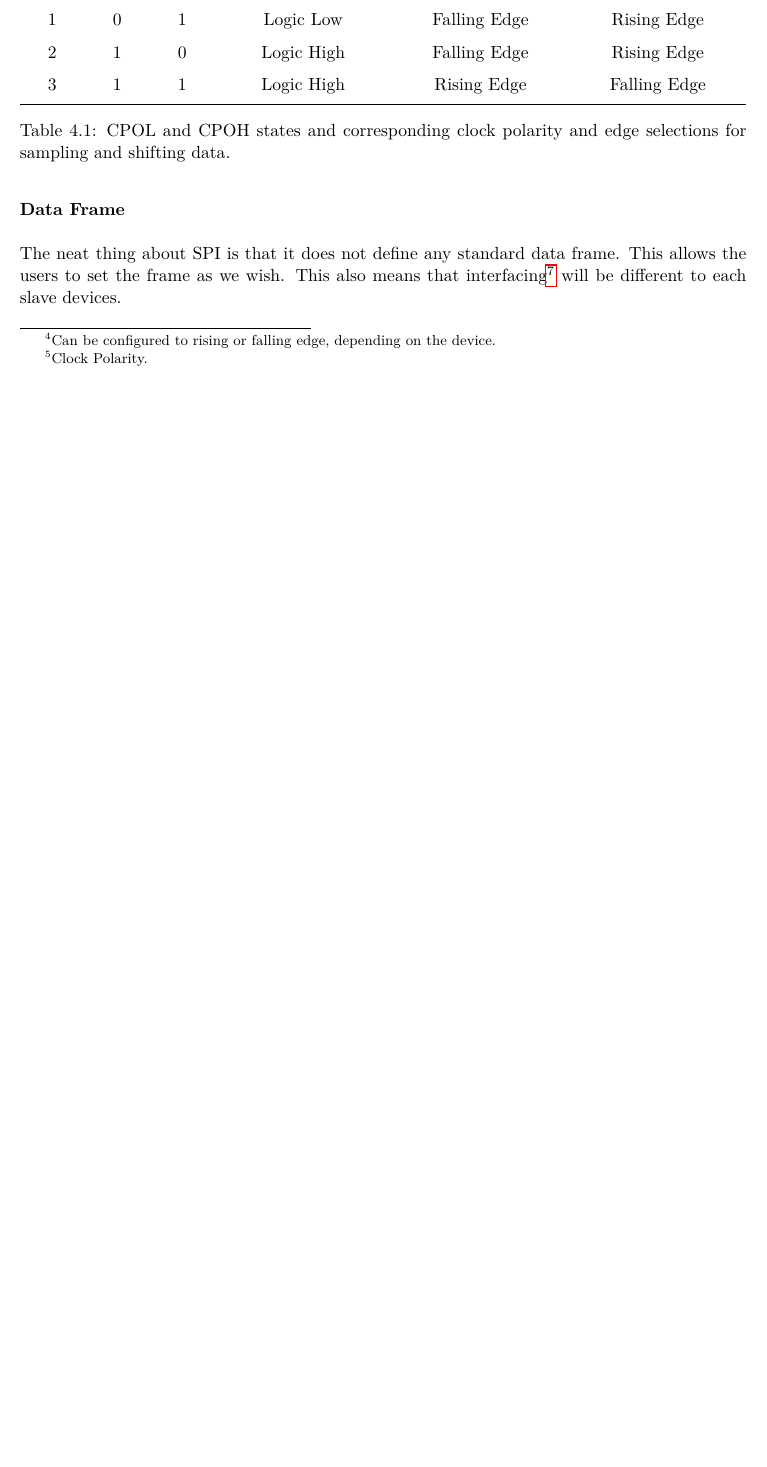
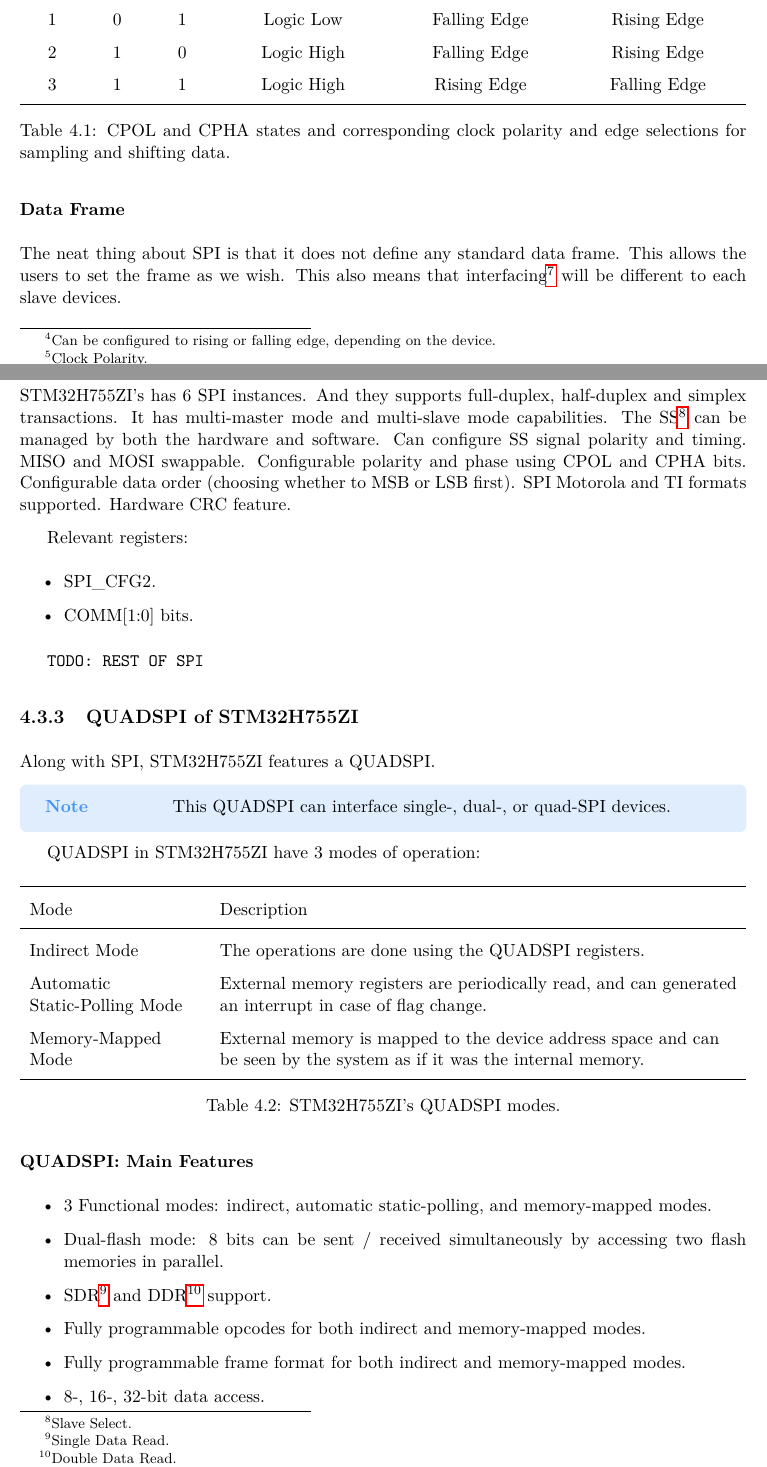
Before and after one commit to thepenguinn/internship, a LaTeX document (main.tex, which reads chapter_04/section_03/section.tex): part of page 23 of 23 before the commit and two parts of pages 23 and 24 of 25 after it, the two joined at a grey line, cut so that both start at the same text, the shorter picture padded with empty space. Compiled offline with pdfLaTeX.

Commit message:
Updated SPI

```diff
--- a/chapter_04/section_03/section.tex
+++ b/chapter_04/section_03/section.tex
@@ -130,7 +130,7 @@ CPHA\footnote{Clock Phase.} bits. See table \ref{tbl:spiModes} for the correspon
         \bottomrule
 
     \end{tabularx}
-    \captionof{table}{CPOL and CPOH states and corresponding clock polarity and edge selections for sampling and shifting data.}
+    \captionof{table}{CPOL and CPHA states and corresponding clock polarity and edge selections for sampling and shifting data.}
     \label{tbl:spiModes}
 \end{center}
 
@@ -140,4 +140,69 @@ The neat thing about SPI is that it does not define any standard data frame. Thi
 the users to set the frame as we wish. This also means that interfacing\footnote{From the
 data frame's perspective.} will be different to each slave devices.
 
+\subsection{SPI: Serial Peripheral Interface of STM32H755ZI}
+
+STM32H755ZI's has 6 SPI instances. And they supports full-duplex, half-duplex and simplex transactions.
+It has multi-master mode and multi-slave mode capabilities. The SS\footnote{Slave Select.} can
+be managed by both the hardware and software. Can configure SS signal polarity and timing. MISO and
+MOSI swappable. Configurable polarity and phase using CPOL and CPHA bits. Configurable data order (choosing
+whether to MSB or LSB first). SPI Motorola and TI formats supported. Hardware CRC feature.
+
+Relevant registers:
+
+\begin{itemize}
+    \item SPI\_CFG2.
+    \item COMM[1:0] bits.
+
+\end{itemize}
+
+\texttt{TODO: REST OF SPI}
+
+\subsection{QUADSPI of STM32H755ZI}
+
+Along with SPI, STM32H755ZI features a QUADSPI.
+
+\alertNote{
+    This QUADSPI can interface single-, dual-, or quad-SPI devices.
+}
+
+QUADSPI in STM32H755ZI have 3 modes of operation:
+
+\begin{center}
+    \begin{tabularx} {\textwidth} {
+            >{\raggedright \arraybackslash}p{3.75cm}
+            >{\raggedright \arraybackslash}X
+            % *{4}{>{\centering \arraybackslash}X}
+        }
+
+        \toprule
+
+        Mode & Description \\ \midrule
+
+        Indirect Mode & The operations are done using the QUADSPI registers. \\
+        Automatic Static-Polling Mode & External memory registers are periodically read, and can generated an interrupt in case of flag change.\\
+        Memory-Mapped Mode & External memory is mapped to the device address space and can be seen by the system as if it was the internal memory.\\
+
+        \bottomrule
+
+    \end{tabularx}
+    \captionof{table}{STM32H755ZI's QUADSPI modes.}
+    \label{tbl:spiSTMModes}
+\end{center}
+
+\subsubsection{QUADSPI: Main Features}
+
+\begin{itemize}
+    \item 3 Functional modes: indirect, automatic static-polling, and memory-mapped modes.
+    \item Dual-flash mode: 8 bits can be sent / received simultaneously by accessing two flash memories in parallel.
+    \item SDR\footnote{Single Data Read.} and DDR\footnote{Double Data Read.} support.
+    \item Fully programmable opcodes for both indirect and memory-mapped modes.
+    \item Fully programmable frame format for both indirect and memory-mapped modes.
+    \item 8-, 16-, 32-bit data access.
+\end{itemize}
+
+\subsubsection{QUADSPI Command Sequence: While }
+
+\texttt{TODO: REST OF QUADSPI}
+
 \end{document}
```
Also changed, not shown: README.md, doc_images/20.svg, doc_images/21.svg, doc_images/22.svg, doc_images/23.svg, doc_images/24.svg (added), doc_images/25.svg (added), internship_report.pdf.
